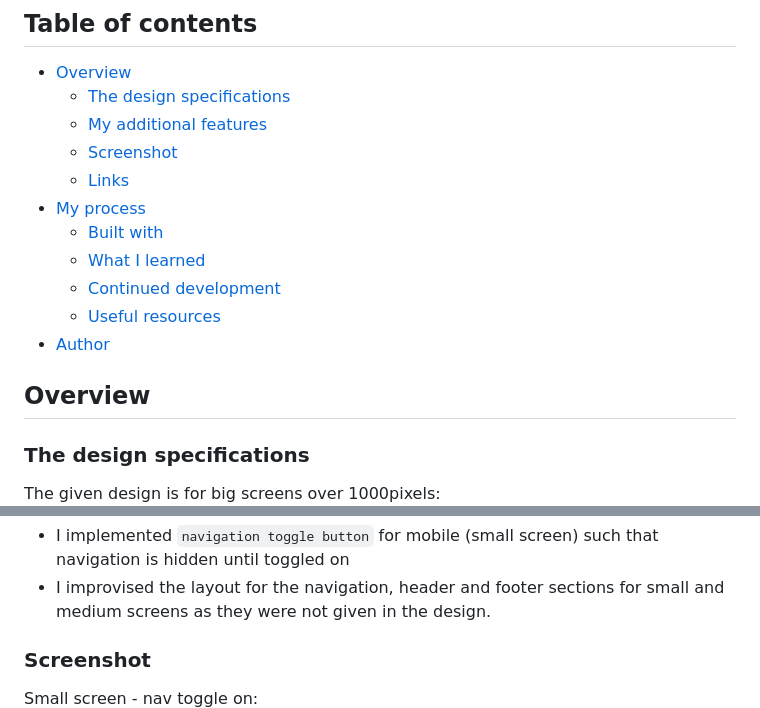
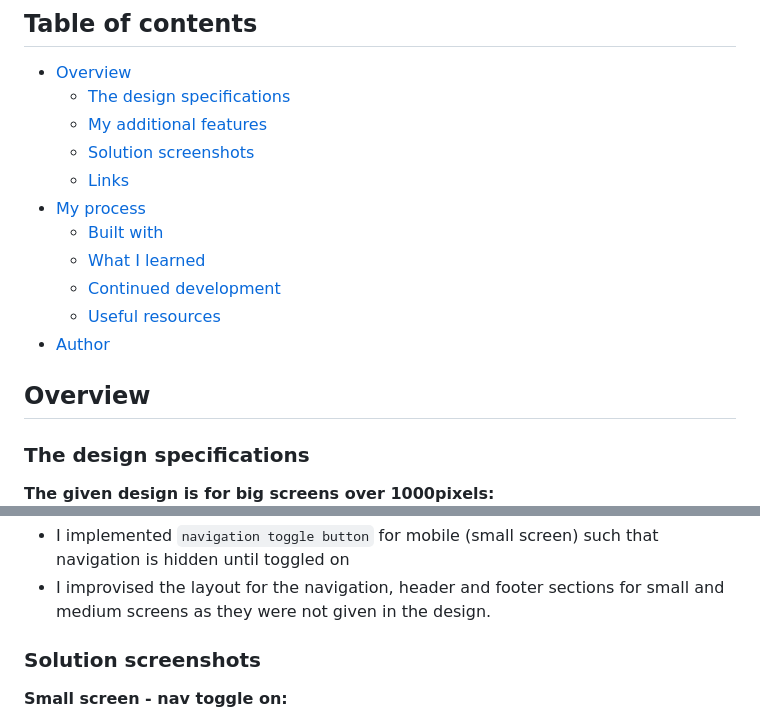
Before and after one commit to ArinzeGit/Conquering-Responsive-Layouts-Final-Challenge-Solution, a Markdown page: README.md, 2 parts joined by grey strips. GitHub-like rendering.

```diff
--- a/README.md
+++ b/README.md
@@ -7,7 +7,7 @@ This is my solution to the final challenge of the [Conquering Responsive Layouts
 - [Overview](#overview)
   - [The design specifications](#the-design-specifications)
   - [My additional features](#my-additional-features)
-  - [Screenshot](#screenshot)
+  - [Solution screenshots](#solution-screenshots)
   - [Links](#links)
 - [My process](#my-process)
   - [Built with](#built-with)
@@ -20,6 +20,6 @@ This is my solution to the final challenge of the [Conquering Responsive Layouts
 
 ### The design specifications
 
-The given design is for big screens over 1000pixels:
+**The given design is for big screens over 1000pixels:**
 ![Big screen layout](design%20specifications/big-screen-layout.PNG)
 
@@ -36,8 +36,8 @@ Users should be able to:
 - I implemented `navigation toggle button` for mobile (small screen) such that navigation is hidden until toggled on
 - I improvised the layout for the navigation, header and footer sections for small and medium screens as they were not given in the design.
 
-### Screenshot
+### Solution screenshots
 
-Small screen - nav toggle on:
+**Small screen - nav toggle on:**
 ![Small screen nav](solution%20screenshots/small-screen-nav.PNG)
 
```
Also changed, not shown: other parts of README.md (+4 -4 lines).
